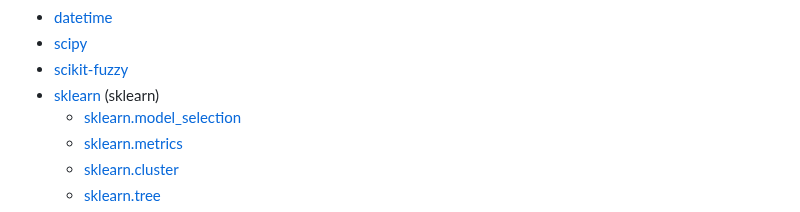
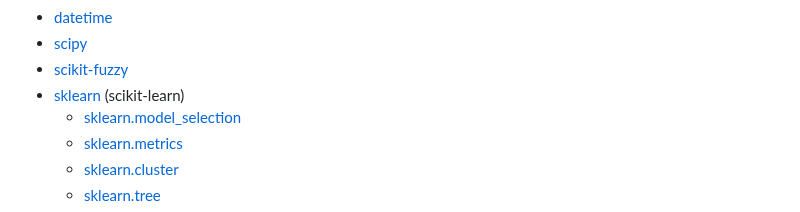
Before and after one commit to byandell-envsys/landmapy, a Markdown page: references.md, the part around the change. Rendered like a GitHub page.

Commit message:
scikit-learn

```diff
--- a/references.md
+++ b/references.md
@@ -59,7 +59,7 @@ Please offer suggestions to improve.
 - [datetime](https://docs.python.org/3/library/datetime.html)
 - [scipy](https://www.scipy.org/)
 - [scikit-fuzzy](https://pythonhosted.org/scikit-fuzzy/)
-- [sklearn](https://scikit-learn.org/) (sklearn)
+- [sklearn](https://scikit-learn.org/) (scikit-learn)
   - [sklearn.model_selection](https://scikit-learn.org/stable/modules/classes.html#module-sklearn.model_selection)
   - [sklearn.metrics](https://scikit-learn.org/stable/modules/classes.html#module-sklearn.metrics)
   - [sklearn.cluster](https://scikit-learn.org/stable/modules/classes.html#module-sklearn.cluster)
```
